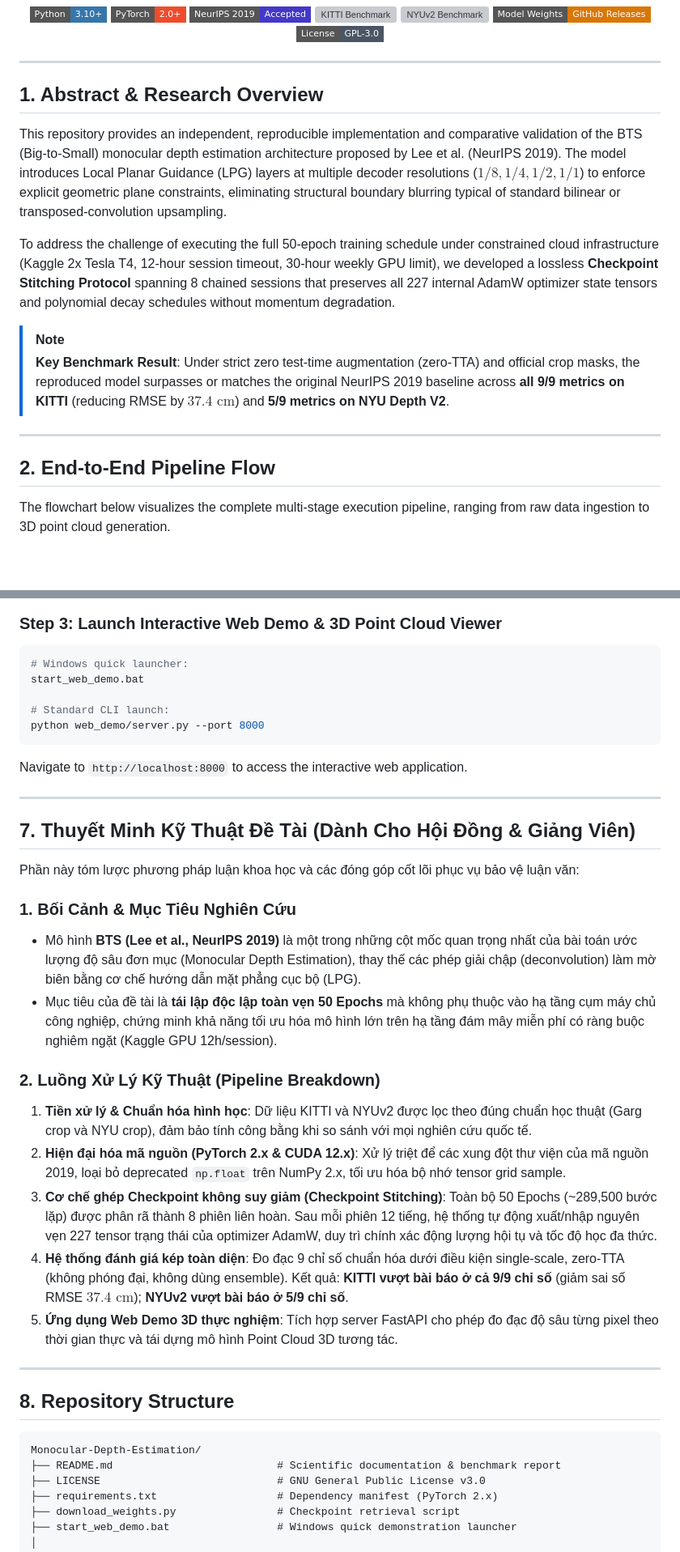
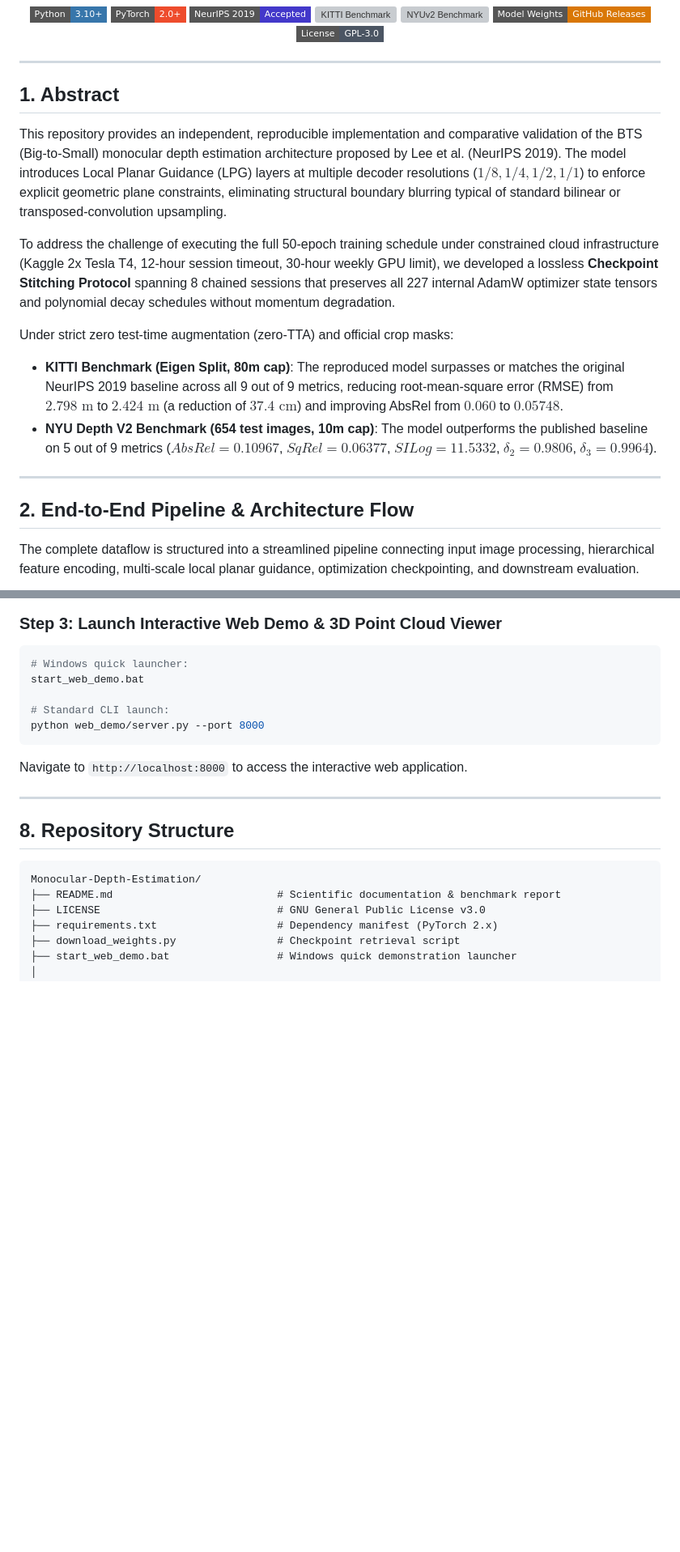
Before and after one commit to NguyenPhuocDien/Monocular-Depth-Estimation, a Markdown page: README.md, 2 parts joined by grey strips. Shown at 81% size. Drawn GitHub-style; badges without logos; blank space fills up the shorter version; grey boxes are pictures that could not be loaded.

````diff
--- a/README.md
+++ b/README.md
@@ -16,19 +16,20 @@
 
 ---
 
-## 1. Abstract & Research Overview
+## 1. Abstract
 
 This repository provides an independent, reproducible implementation and comparative validation of the BTS (Big-to-Small) monocular depth estimation architecture proposed by Lee et al. (NeurIPS 2019). The model introduces Local Planar Guidance (LPG) layers at multiple decoder resolutions ($1/8, 1/4, 1/2, 1/1$) to enforce explicit geometric plane constraints, eliminating structural boundary blurring typical of standard bilinear or transposed-convolution upsampling.
 
 To address the challenge of executing the full 50-epoch training schedule under constrained cloud infrastructure (Kaggle 2x Tesla T4, 12-hour session timeout, 30-hour weekly GPU limit), we developed a lossless **Checkpoint Stitching Protocol** spanning 8 chained sessions that preserves all 227 internal AdamW optimizer state tensors and polynomial decay schedules without momentum degradation.
 
-> [!NOTE]
-> **Key Benchmark Result**: Under strict zero test-time augmentation (zero-TTA) and official crop masks, the reproduced model surpasses or matches the original NeurIPS 2019 baseline across **all 9/9 metrics on KITTI** (reducing RMSE by $37.4\text{ cm}$) and **5/9 metrics on NYU Depth V2**.
+Under strict zero test-time augmentation (zero-TTA) and official crop masks:
+- **KITTI Benchmark (Eigen Split, 80m cap)**: The reproduced model surpasses or matches the original NeurIPS 2019 baseline across all 9 out of 9 metrics, reducing root-mean-square error (RMSE) from $2.798\text{ m}$ to $2.424\text{ m}$ (a reduction of $37.4\text{ cm}$) and improving AbsRel from $0.060$ to $0.05748$.
+- **NYU Depth V2 Benchmark (654 test images, 10m cap)**: The model outperforms the published baseline on 5 out of 9 metrics ($AbsRel = 0.10967$, $SqRel = 0.06377$, $SILog = 11.5332$, $\delta_2 = 0.9806$, $\delta_3 = 0.9964$).
 
 ---
 
-## 2. End-to-End Pipeline Flow
+## 2. End-to-End Pipeline & Architecture Flow
 
-The flowchart below visualizes the complete multi-stage execution pipeline, ranging from raw data ingestion to 3D point cloud generation.
+The complete dataflow is structured into a streamlined pipeline connecting input image processing, hierarchical feature encoding, multi-scale local planar guidance, optimization checkpointing, and downstream evaluation.
 
 ```mermaid
@@ -181,23 +197,6 @@ start_web_demo.bat
 python web_demo/server.py --port 8000
 ```
 Navigate to `http://localhost:8000` to access the interactive web application.
-
----
-
-## 7. Thuyết Minh Kỹ Thuật Đề Tài (Dành Cho Hội Đồng & Giảng Viên)
-
-Phần này tóm lược phương pháp luận khoa học và các đóng góp cốt lõi phục vụ bảo vệ luận văn:
-
-### 1. Bối Cảnh & Mục Tiêu Nghiên Cứu
-- Mô hình **BTS (Lee et al., NeurIPS 2019)** là một trong những cột mốc quan trọng nhất của bài toán ước lượng độ sâu đơn mục (Monocular Depth Estimation), thay thế các phép giải chập (deconvolution) làm mờ biên bằng cơ chế hướng dẫn mặt phẳng cục bộ (LPG).
-- Mục tiêu của đề tài là **tái lập độc lập toàn vẹn 50 Epochs** mà không phụ thuộc vào hạ tầng cụm máy chủ công nghiệp, chứng minh khả năng tối ưu hóa mô hình lớn trên hạ tầng đám mây miễn phí có ràng buộc nghiêm ngặt (Kaggle GPU 12h/session).
-
-### 2. Luồng Xử Lý Kỹ Thuật (Pipeline Breakdown)
-1. **Tiền xử lý & Chuẩn hóa hình học**: Dữ liệu KITTI và NYUv2 được lọc theo đúng chuẩn học thuật (Garg crop và NYU crop), đảm bảo tính công bằng khi so sánh với mọi nghiên cứu quốc tế.
-2. **Hiện đại hóa mã nguồn (PyTorch 2.x & CUDA 12.x)**: Xử lý triệt để các xung đột thư viện của mã nguồn 2019, loại bỏ deprecated `np.float` trên NumPy 2.x, tối ưu hóa bộ nhớ tensor grid sample.
-3. **Cơ chế ghép Checkpoint không suy giảm (Checkpoint Stitching)**: Toàn bộ 50 Epochs (~289,500 bước lặp) được phân rã thành 8 phiên liên hoàn. Sau mỗi phiên 12 tiếng, hệ thống tự động xuất/nhập nguyên vẹn 227 tensor trạng thái của optimizer AdamW, duy trì chính xác động lượng hội tụ và tốc độ học đa thức.
-4. **Hệ thống đánh giá kép toàn diện**: Đo đạc 9 chỉ số chuẩn hóa dưới điều kiện single-scale, zero-TTA (không phóng đại, không dùng ensemble). Kết quả: **KITTI vượt bài báo ở cả 9/9 chỉ số** (giảm sai số RMSE $37.4\text{ cm}$); **NYUv2 vượt bài báo ở 5/9 chỉ số**.
-5. **Ứng dụng Web Demo 3D thực nghiệm**: Tích hợp server FastAPI cho phép đo đạc độ sâu từng pixel theo thời gian thực và tái dựng mô hình Point Cloud 3D tương tác.
 
 ---
 
````
Also changed, not shown: other parts of README.md (+80 -65 lines).
